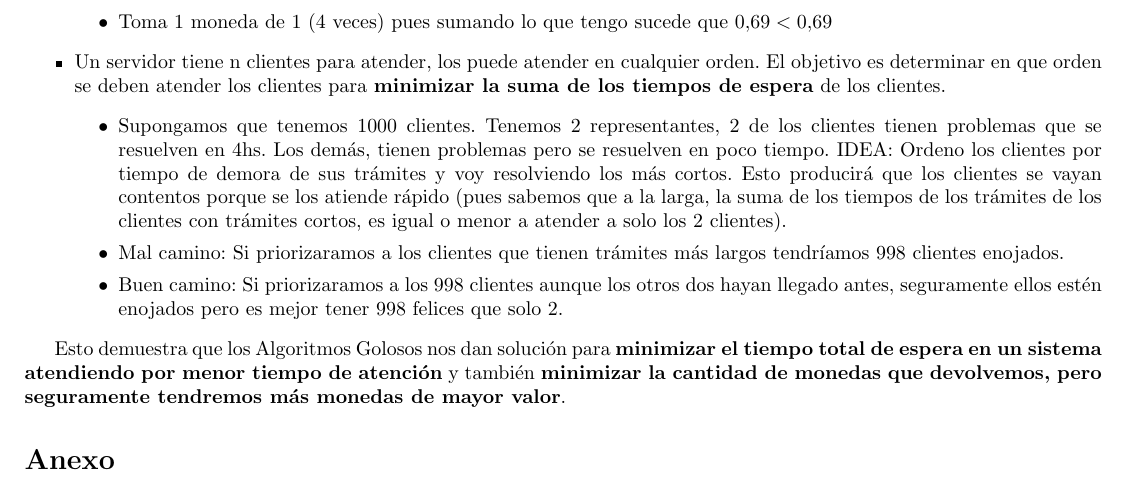
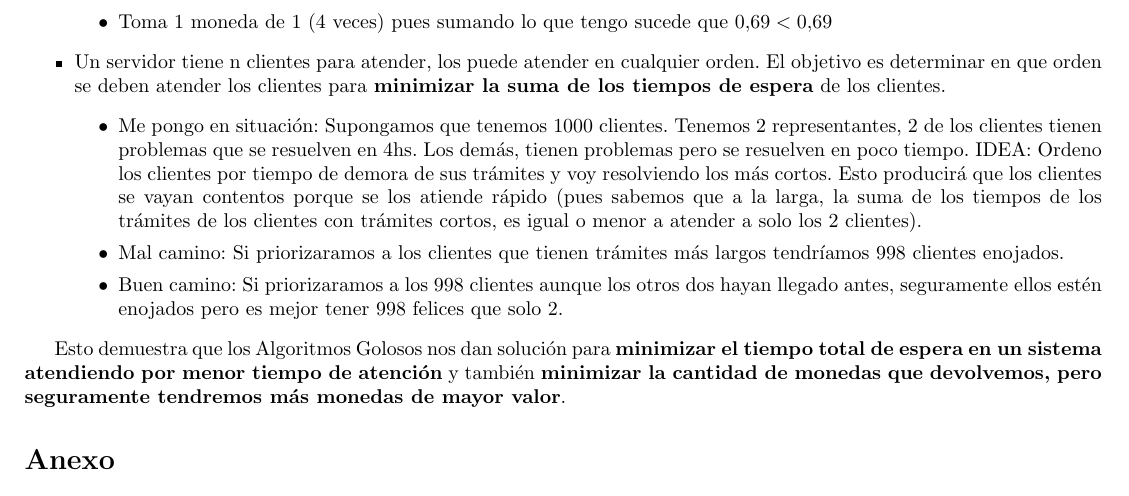
Before and after one commit to tomihq/tda, a LaTeX CV (resumen.tex): part of page 9 of 10, cut so that both start at the same text. Compiled offline with pdfLaTeX.

Commit message:
feat: aclaracion sobre ejemplo de algoritmo greedy

```diff
--- a/resumen.tex
+++ b/resumen.tex
@@ -249,7 +249,7 @@ Es una técnica que consiste en elegir en cada paso la mejor opción sin conside
     \end{itemize}
     \item Un servidor tiene n clientes para atender, los puede atender en cualquier orden. El objetivo es determinar en que orden se deben atender los clientes para \textbf{minimizar la suma de los tiempos de espera} de los clientes.
     \begin{itemize}
-        \item Supongamos que tenemos 1000 clientes. Tenemos 2 representantes, 2 de los clientes tienen problemas que se resuelven en 4hs. Los demás, tienen problemas pero se resuelven en poco tiempo. IDEA: Ordeno los clientes por tiempo de demora de sus trámites y voy resolviendo los más cortos. Esto producirá que los clientes se vayan contentos porque se los atiende rápido (pues sabemos que a la larga, la suma de los tiempos de los trámites de los clientes con trámites cortos, es igual o menor a atender a solo los 2 clientes).
+        \item Me pongo en situación: Supongamos que tenemos 1000 clientes. Tenemos 2 representantes, 2 de los clientes tienen problemas que se resuelven en 4hs. Los demás, tienen problemas pero se resuelven en poco tiempo. IDEA: Ordeno los clientes por tiempo de demora de sus trámites y voy resolviendo los más cortos. Esto producirá que los clientes se vayan contentos porque se los atiende rápido (pues sabemos que a la larga, la suma de los tiempos de los trámites de los clientes con trámites cortos, es igual o menor a atender a solo los 2 clientes).
         \item Mal camino: Si priorizaramos a los clientes que tienen trámites más largos tendríamos 998 clientes enojados.
         \item Buen camino: Si priorizaramos a los 998 clientes aunque los otros dos hayan llegado antes, seguramente ellos estén enojados pero es mejor tener 998 felices que solo 2.
     \end{itemize}
```
Also changed, not shown: resumen.pdf.
